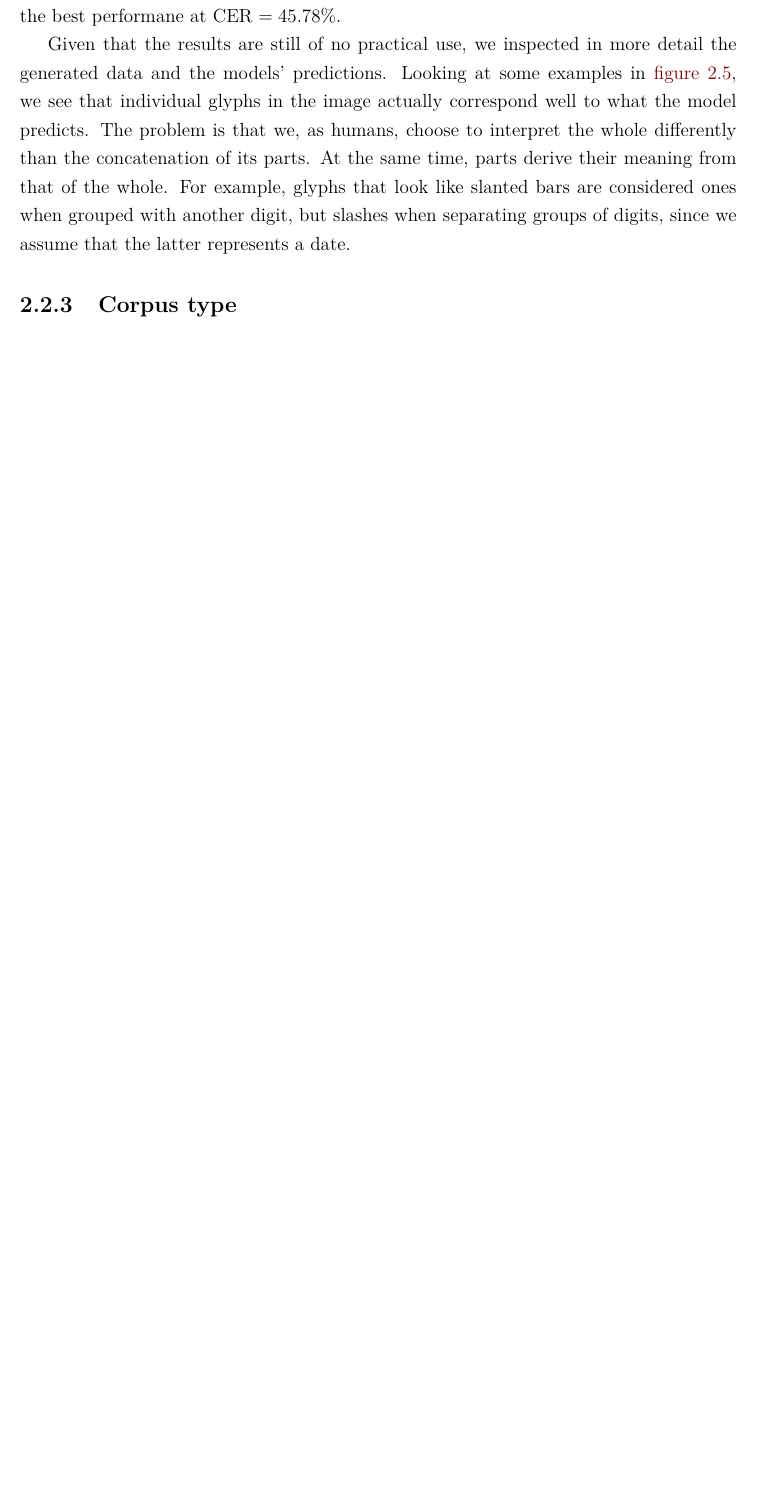
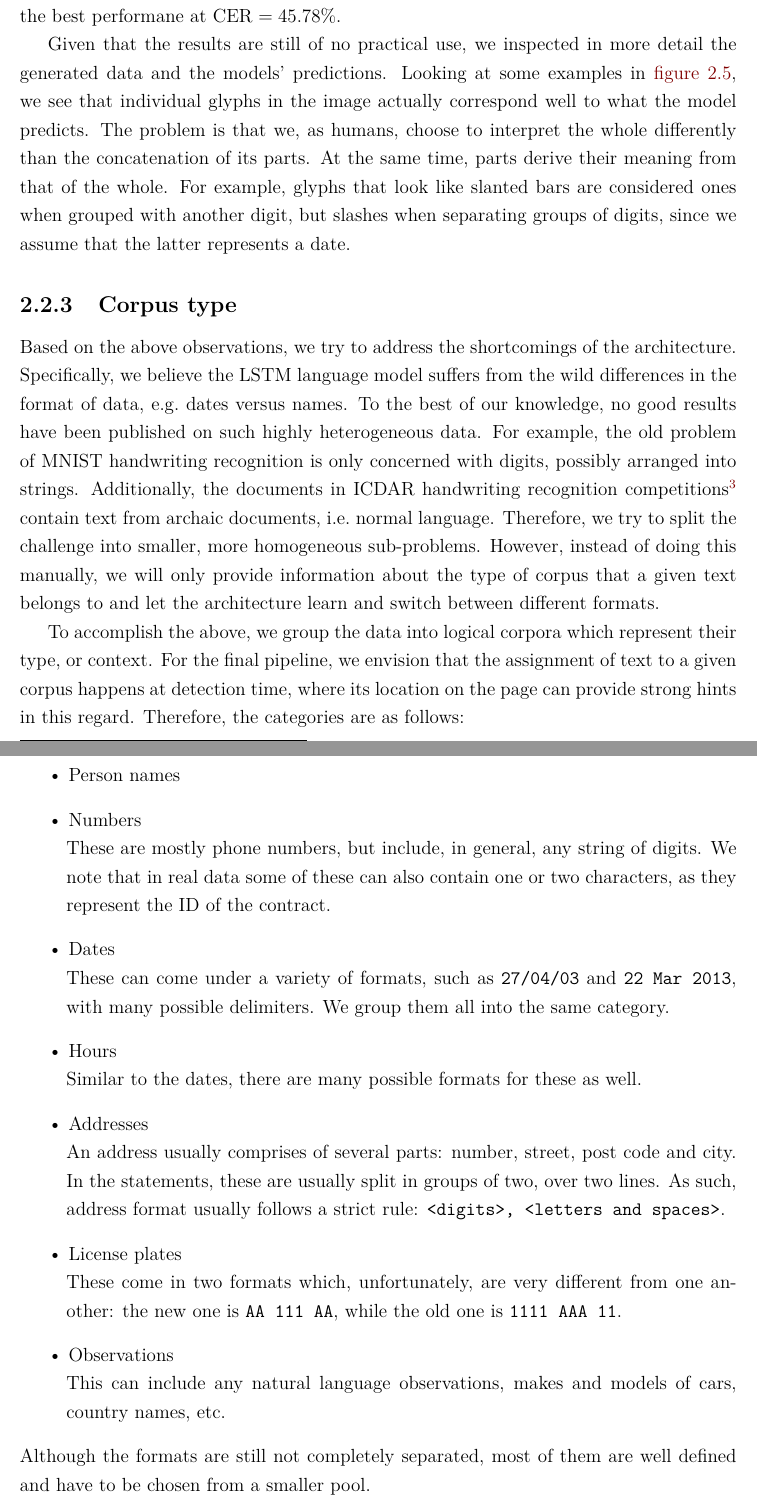
Before and after one commit to cipri-tom/hw-recognition-report, a LaTeX thesis (main.tex, which reads chapters/transcription.tex): part of page 19 of 23 before the commit and two parts of pages 19 and 20 of 25 after it, the two joined at a grey line, cut so that both start at the same text, the shorter picture padded with empty space. Compiled offline with pdfLaTeX.

Commit message:
added corpus intro

```diff
--- a/chapters/transcription.tex
+++ b/chapters/transcription.tex
@@ -274,6 +274,33 @@ The chapter first introduces the \CRNN{} architecture \citep{CRNN}, which has be
 	%----------------------------------------------------------------------------------------
 
 	\subsection{Corpus type}
+
+		%... Description ........................................................................
+			\urldef{\ICDAR}\url{http://u-pat.org/ICDAR2017/program_competitions.php}
+			Based on the above observations, we try to address the shortcomings of the architecture. Specifically, we believe the LSTM language model suffers from the wild differences in the format of data, e.g.\ dates versus names. To the best of our knowledge, no good results have been published on such highly heterogeneous data. For example, the old problem of MNIST handwriting recognition is only concerned with digits, possibly arranged into strings. Additionally, the documents in ICDAR handwriting recognition competitions\footnote{\ICDAR} contain text from archaic documents, i.e.\ normal language. Therefore, we try to split the challenge into smaller, more homogeneous sub-problems. However, instead of doing this manually, we will only provide information about the type of corpus that a given text belongs to and let the architecture learn and switch between different formats.
+
+			To accomplish the above, we group the data into logical corpora which represent their type, or context. For the final pipeline, we envision that the assignment of text to a given corpus happens at detection time, where its location on the page can provide strong hints in this regard. Therefore, the categories are as follows:
+			\begin{description}
+				\item[Person names\vspace{-1.5em}]
+
+				\item[Numbers] These are mostly phone numbers, but include, in general, any string of digits. We note that in real data some of these can also contain one or two characters, as they represent the ID of the contract.
+
+				\item[Dates] These can come under a variety of formats, such as \texttt{27/04/03} and \texttt{22 Mar 2013}, with many possible delimiters. We group them all into the same category.
+
+				\item[Hours] Similar to the dates, there are many possible formats for these as well.
+
+				\item[Addresses] An address usually comprises of several parts: number, street, post code and city. In the statements, these are usually split in groups of two, over two lines. As such, address format usually follows a strict rule: \texttt{<digits>, <letters and spaces>}.
+
+				\item[License plates] These come in two formats which, unfortunately, are very different from one another: the new one is \texttt{AA 111 AA}, while the old one is \texttt{1111 AAA 11}.
+
+				\item[Observations] This can include any natural language observations, makes and models of cars, country names, etc.
+			\end{description}
+			Although the formats are still not completely separated, most of them are well defined and have to be chosen from a smaller pool.
+
+		%........................................................................................
+		\subsubsection*{Strategy 1: preconditioning the LSTM}
+
+
 		strategy 1: precondition the hidden state, like Karpathy
 		Not working because not enough information. They were embedding a very rich feature into the space of the hidden state, whereas we merely ``tickle'' the hiddent state
 
```
Also changed, not shown: chapters/transcription.tex (2 more changed lines).
